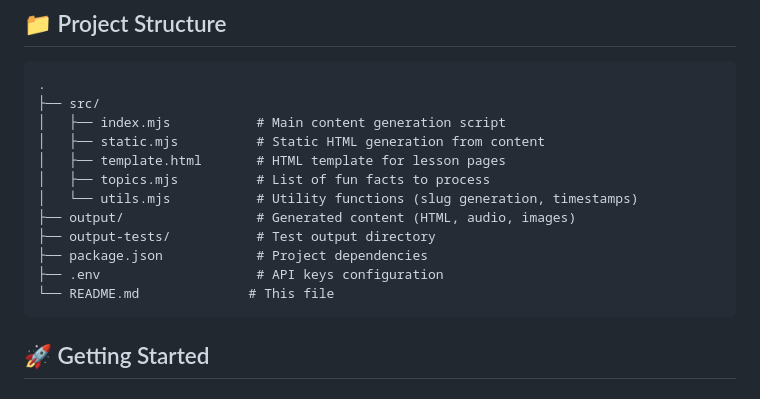
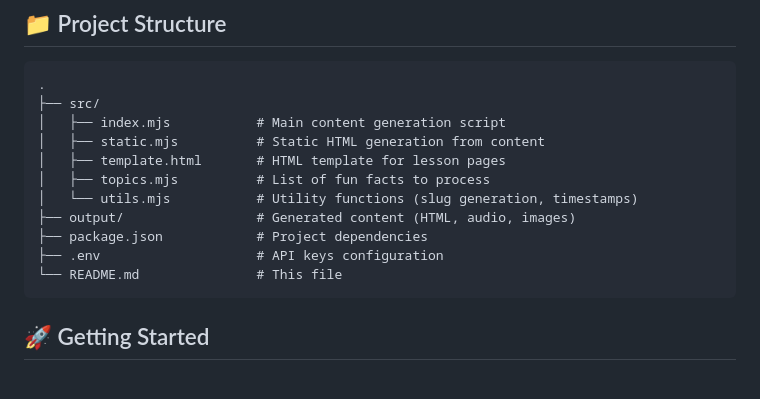
Before and after one commit to aleksei-golubev/text-image-audio-generator, a Markdown page: README.md, the part around the change. Rendered like a GitHub page.

Commit message:
Update README to remove output-tests section
Removed output-tests directory from README.

````diff
--- a/README.md
+++ b/README.md
@@ -24,10 +24,9 @@ This project generates engaging multilingual learning materials from fun facts.
 │   ├── topics.mjs          # List of fun facts to process
 │   └── utils.mjs           # Utility functions (slug generation, timestamps)
 ├── output/                 # Generated content (HTML, audio, images)
-├── output-tests/           # Test output directory
 ├── package.json            # Project dependencies
 ├── .env                    # API keys configuration
-└── README.md              # This file
+└── README.md               # This file
 ```
 
 ## 🚀 Getting Started
````
